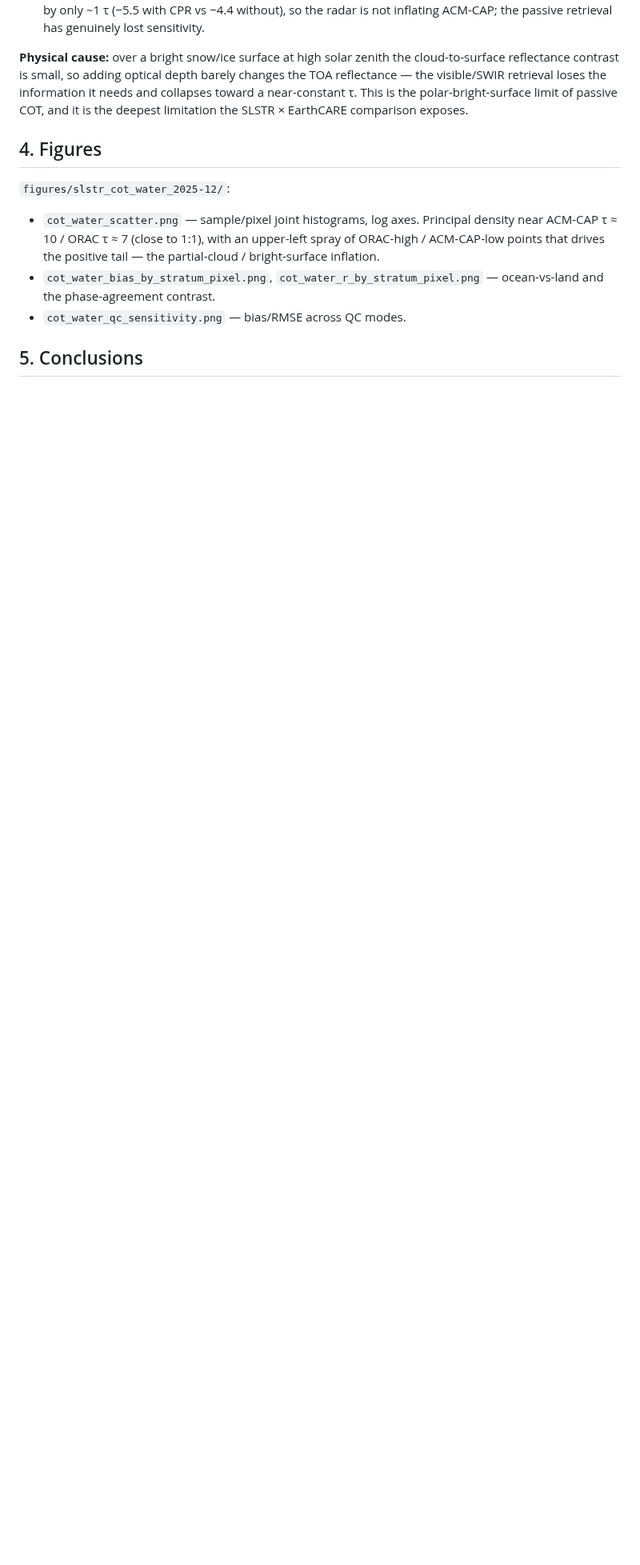
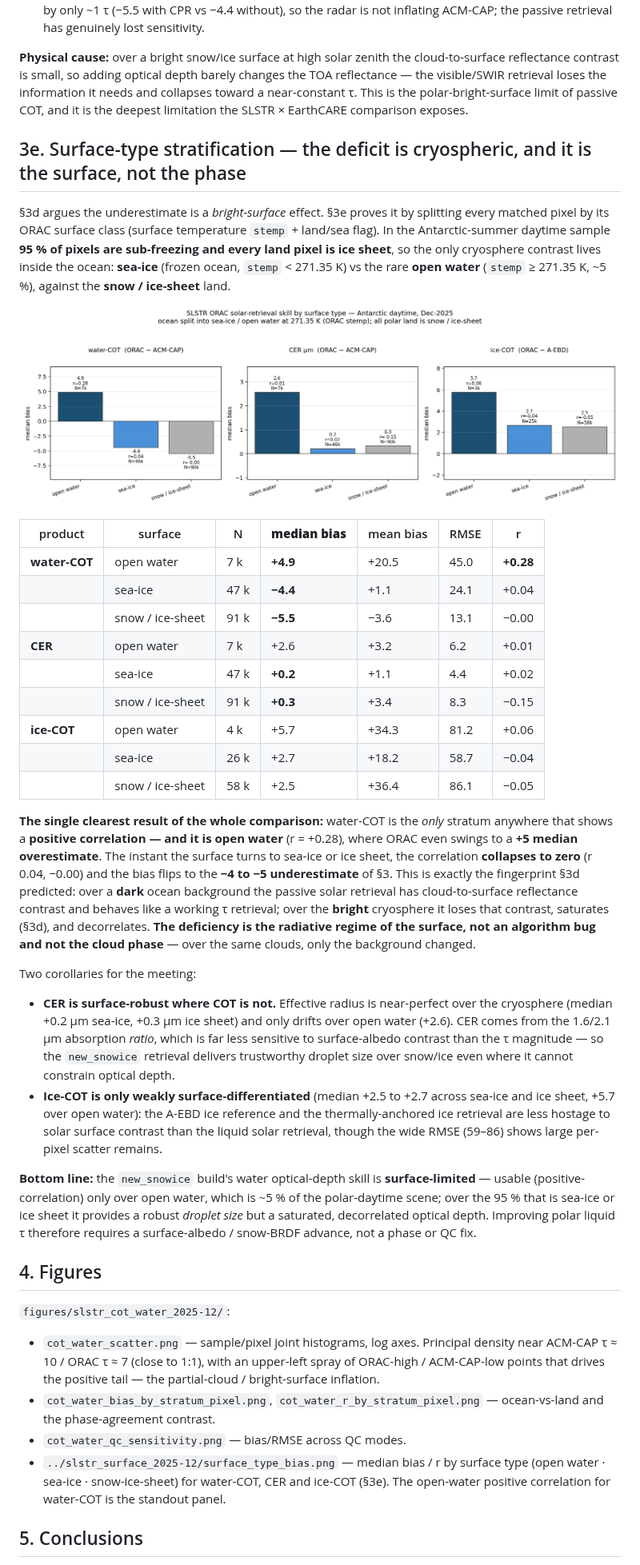
Before and after one commit to ray-climate/cloud_cci, a Markdown page: docs/reports/slstr_cot_water_2025-12.md, the part around one of its changes. Shown at 80% size. Rendered like a GitHub page; pictures changed too: figures/slstr_surface_2025-12/surface_type_bias.png (added); blank space fills up the shorter version.

```diff
--- a/docs/reports/slstr_cot_water_2025-12.md
+++ b/docs/reports/slstr_cot_water_2025-12.md
@@ -178,6 +178,63 @@ needs and collapses toward a near-constant τ. This is the polar-bright-surface
 limit of passive COT, and it is the deepest limitation the SLSTR × EarthCARE
 comparison exposes.
 
+## 3e. Surface-type stratification — the deficit is cryospheric, and it is the surface, not the phase
+
+§3d argues the underestimate is a *bright-surface* effect. §3e proves it by
+splitting every matched pixel by its ORAC surface class (surface temperature
+`stemp` + land/sea flag). In the Antarctic-summer daytime sample **95 % of pixels
+are sub-freezing and every land pixel is ice sheet**, so the only cryosphere
+contrast lives inside the ocean: **sea-ice** (frozen ocean, `stemp` < 271.35 K)
+vs the rare **open water** (`stemp` ≥ 271.35 K, ~5 %), against the **snow /
+ice-sheet** land.
+
+![Surface-type skill](../../figures/slstr_surface_2025-12/surface_type_bias.png)
+
+| product | surface | N | **median bias** | mean bias | RMSE | r |
+| ------- | ------- | -- | --------------- | --------- | ---- | -- |
+| **water-COT** | open water        |  7 k | **+4.9** | +20.5 | 45.0 | **+0.28** |
+|               | sea-ice           | 47 k | **−4.4** |  +1.1 | 24.1 |  +0.04 |
+|               | snow / ice-sheet  | 91 k | **−5.5** |  −3.6 | 13.1 |  −0.00 |
+| **CER** | open water        |  7 k | +2.6 | +3.2 | 6.2 | +0.01 |
+|         | sea-ice           | 47 k | **+0.2** | +1.1 | 4.4 | +0.02 |
+|         | snow / ice-sheet  | 91 k | **+0.3** | +3.4 | 8.3 | −0.15 |
+| **ice-COT** | open water        |  4 k | +5.7 | +34.3 | 81.2 | +0.06 |
+|             | sea-ice           | 26 k | +2.7 | +18.2 | 58.7 | −0.04 |
+|             | snow / ice-sheet  | 58 k | +2.5 | +36.4 | 86.1 | −0.05 |
+
+**The single clearest result of the whole comparison:** water-COT is the *only*
+stratum anywhere that shows a **positive correlation — and it is open water**
+(r = +0.28), where ORAC even swings to a **+5 median overestimate**. The instant
+the surface turns to sea-ice or ice sheet, the correlation **collapses to zero**
+(r 0.04, −0.00) and the bias flips to the **−4 to −5 underestimate** of §3. This
+is exactly the fingerprint §3d predicted: over a **dark** ocean background the
+passive solar retrieval has cloud-to-surface reflectance contrast and behaves like
+a working τ retrieval; over the **bright** cryosphere it loses that contrast,
+saturates (§3d), and decorrelates. **The deficiency is the radiative regime of the
+surface, not an algorithm bug and not the cloud phase** — over the same clouds,
+only the background changed.
+
+Two corollaries for the meeting:
+
+- **CER is surface-robust where COT is not.** Effective radius is near-perfect
+  over the cryosphere (median +0.2 µm sea-ice, +0.3 µm ice sheet) and only drifts
+  over open water (+2.6). CER comes from the 1.6/2.1 µm absorption *ratio*, which
+  is far less sensitive to surface-albedo contrast than the τ magnitude — so the
+  `new_snowice` retrieval delivers trustworthy droplet size over snow/ice even
+  where it cannot constrain optical depth.
+- **Ice-COT is only weakly surface-differentiated** (median +2.5 to +2.7 across
+  sea-ice and ice sheet, +5.7 over open water): the A-EBD ice reference and the
+  thermally-anchored ice retrieval are less hostage to solar surface contrast than
+  the liquid solar retrieval, though the wide RMSE (59–86) shows large per-pixel
+  scatter remains.
+
+**Bottom line:** the `new_snowice` build's water optical-depth skill is
+**surface-limited** — usable (positive-correlation) only over open water, which is
+~5 % of the polar-daytime scene; over the 95 % that is sea-ice or ice sheet it
+provides a robust *droplet size* but a saturated, decorrelated optical depth.
+Improving polar liquid τ therefore requires a surface-albedo / snow-BRDF advance,
+not a phase or QC fix.
+
 ## 4. Figures
 
 `figures/slstr_cot_water_2025-12/`:
@@ -189,6 +246,9 @@ comparison exposes.
 - `cot_water_bias_by_stratum_pixel.png`, `cot_water_r_by_stratum_pixel.png` —
   ocean-vs-land and the phase-agreement contrast.
 - `cot_water_qc_sensitivity.png` — bias/RMSE across QC modes.
+- `../slstr_surface_2025-12/surface_type_bias.png` — median bias / r by surface
+  type (open water · sea-ice · snow-ice-sheet) for water-COT, CER and ice-COT
+  (§3e). The open-water positive correlation for water-COT is the standout panel.
 
 ## 5. Conclusions
 
```
Also changed, not shown: other parts of docs/reports/slstr_cot_water_2025-12.md (+19 -11 lines), docs/reports/slstr_validation_summary_2025-12.md (+10 -1 lines), 2 other files.
